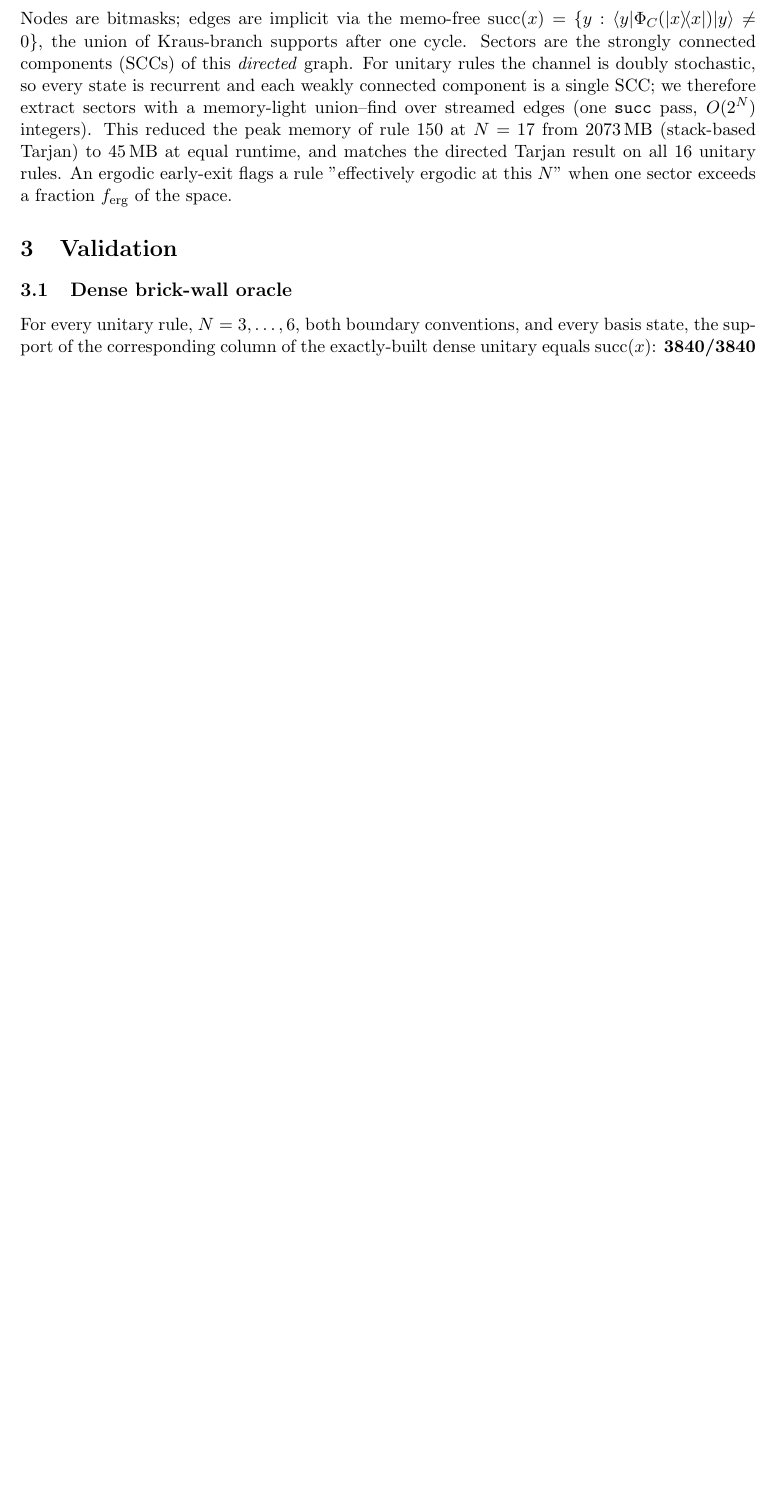
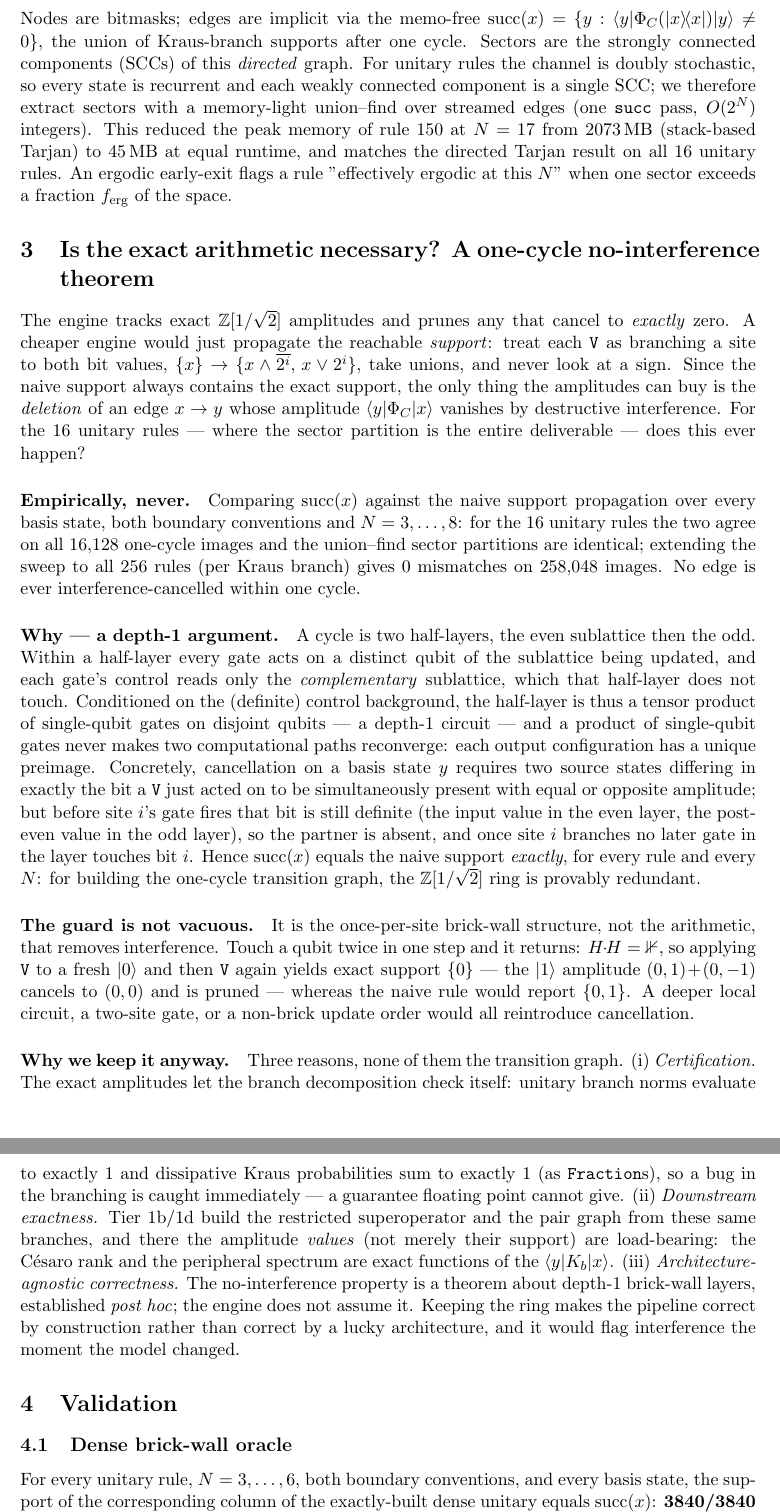
Before and after one commit to mkm2/sector_analysis_tier1, a LaTeX paper (reports/tex/R1_engine_validation.tex): part of page 2 of 3 before the commit and two parts of pages 2 and 3 of 4 after it, the two joined at a grey line, cut so that both start at the same text, the shorter picture padded with empty space. Compiled offline with pdfLaTeX.

Commit message:
R1: chapter on whether exact Z[1/sqrt2] arithmetic is necessary
Adds a section (+abstract clause) answering the question directly: for the
one-cycle transition graph the exact arithmetic is provably REDUNDANT.  Empirical:
exact succ == naive support propagation on all 258048 one-cycle images (16 unitary
rules: 16128 images + identical sector partitions; all 256 rules per branch: 0
mismatches), N<=8, both bc.  Theorem: a brick-wall cycle is two depth-1 sublattice
half-layers with controls on the frozen complementary sublattice, so conditioned
on the controls each half-layer is a product of single-qubit gates on disjoint
qubits -> no two computational paths reconverge -> no cancellation.  The guard is
not vacuous (H.H on one qubit cancels |1> exactly; the brick-wall just never
touches a site twice per cycle).  Kept anyway for norm certification, Tier 1b/1d
exactness, and architecture-agnostic correctness.

Codified as tests: test_single_cycle_has_no_interference (all 256 rules) and
test_repeated_hadamard_does_cancel.  31 cycle tests pass.

Co-Authored-By: Claude Opus 4.8 <noreply@anthropic.com>
Claude-Session: https://claude.ai/code/session_01VSbhisBEhzzBK5xHzpFfbe

```diff
--- a/reports/tex/R1_engine_validation.tex
+++ b/reports/tex/R1_engine_validation.tex
@@ -78,6 +82,65 @@ $2073$\,MB (stack-based Tarjan) to $45$\,MB at equal runtime, and matches the
 directed Tarjan result on all 16 unitary rules. An ergodic early-exit flags a
 rule "effectively ergodic at this $N$" when one sector exceeds a fraction
 $f_\mathrm{erg}$ of the space.
+
+\section{Is the exact arithmetic necessary? A one-cycle no-interference theorem}
+\label{sec:nointerf}
+The engine tracks exact \Zsqrt{} amplitudes and prunes any that cancel to
+\emph{exactly} zero. A cheaper engine would just propagate the reachable
+\emph{support}: treat each $\rt V$ as branching a site to both bit values,
+$\{x\}\to\{x\wedge\overline{2^i},\,x\vee2^i\}$, take unions, and never look at a
+sign. Since the naive support always contains the exact support, the only thing
+the amplitudes can buy is the \emph{deletion} of an edge $x\to y$ whose amplitude
+$\langle y|\Phi_C|x\rangle$ vanishes by destructive interference. For the 16
+unitary rules --- where the sector partition is the entire deliverable --- does
+this ever happen?
+
+\paragraph{Empirically, never.} Comparing $\operatorname{succ}(x)$ against the
+naive support propagation over every basis state, both boundary conventions and
+$N=3,\dots,8$: for the $16$ unitary rules the two agree on all $16{,}128$
+one-cycle images and the union--find sector partitions are identical; extending
+the sweep to all $256$ rules (per Kraus branch) gives $0$ mismatches on
+$258{,}048$ images. No edge is ever interference-cancelled within one cycle.
+
+\paragraph{Why --- a depth-1 argument.} A cycle is two half-layers, the even
+sublattice then the odd. Within a half-layer every gate acts on a distinct qubit
+of the sublattice being updated, and each gate's control reads only the
+\emph{complementary} sublattice, which that half-layer does not touch. Conditioned
+on the (definite) control background, the half-layer is thus a tensor product of
+single-qubit gates on disjoint qubits --- a depth-1 circuit --- and a product of
+single-qubit gates never makes two computational paths reconverge: each output
+configuration has a unique preimage. Concretely, cancellation on a basis state
+$y$ requires two source states differing in exactly the bit a $\rt V$ just acted
+on to be simultaneously present with equal or opposite amplitude; but before site
+$i$'s gate fires that bit is still definite (the input value in the even layer,
+the post-even value in the odd layer), so the partner is absent, and once site
+$i$ branches no later gate in the layer touches bit $i$. Hence
+$\operatorname{succ}(x)$ equals the naive support \emph{exactly}, for every rule
+and every $N$: for building the one-cycle transition graph, the \Zsqrt{} ring is
+provably redundant.
+
+\paragraph{The guard is not vacuous.} It is the once-per-site brick-wall
+structure, not the arithmetic, that removes interference. Touch a qubit twice in
+one step and it returns: $H\!\cdot\!H=\mathbb{1}$, so applying $\rt V$ to a fresh
+$|0\rangle$ and then $\rt V$ again yields exact support $\{0\}$ --- the
+$|1\rangle$ amplitude $(0,1)\!+\!(0,-1)$ cancels to $(0,0)$ and is pruned ---
+whereas the naive rule would report $\{0,1\}$. A deeper local circuit, a
+two-site gate, or a non-brick update order would all reintroduce cancellation.
+
+\paragraph{Why we keep it anyway.} Three reasons, none of them the transition
+graph. (i) \emph{Certification.} The exact amplitudes let the branch
+decomposition check itself: unitary branch norms evaluate to exactly $1$ and
+dissipative Kraus probabilities sum to exactly $1$ (as \rt{Fraction}s), so a bug
+in the branching is caught immediately --- a guarantee floating point cannot give.
+(ii) \emph{Downstream exactness.} Tier 1b/1d build the restricted superoperator
+and the pair graph from these same branches, and there the amplitude
+\emph{values} (not merely their support) are load-bearing: the C\'esaro rank and
+the peripheral spectrum are exact functions of the $\langle y|K_b|x\rangle$. (iii)
+\emph{Architecture-agnostic correctness.} The no-interference property is a
+theorem about depth-1 brick-wall layers, established \emph{post hoc}; the engine
+does not assume it. Keeping the ring makes the pipeline correct by construction
+rather than correct by a lucky architecture, and it would flag interference the
+moment the model changed.
 
 \section{Validation}
 
```
Also changed, not shown: reports/pdf/R1_engine_validation.pdf, reports/tex/R1_engine_validation.tex (10 more changed lines), 1 other file.
